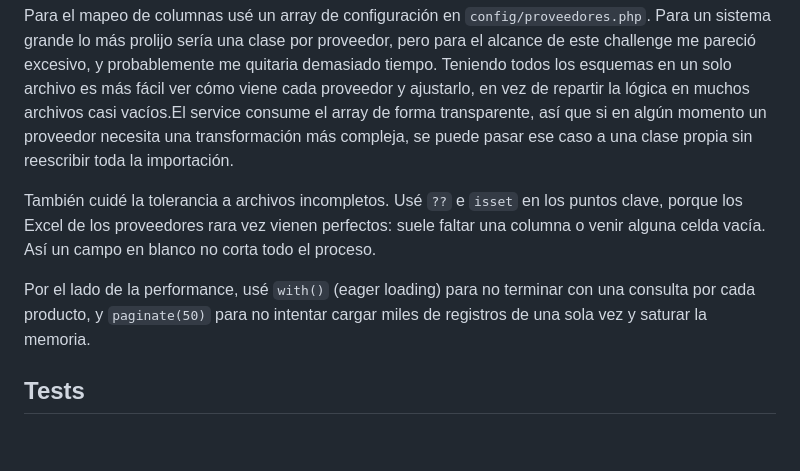
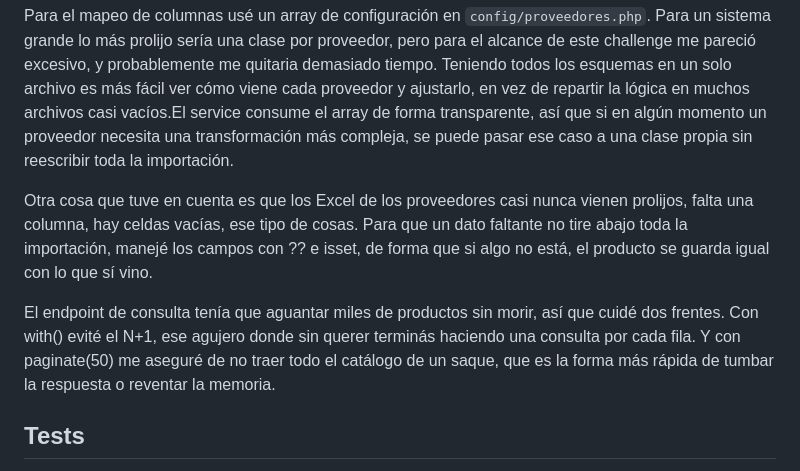
Before and after one commit to Vguetz/importador-tarifas, a Markdown page: README.md, the part around the change. Drawn GitHub-style; blank space fills up the shorter version.

Commit message:
fix:readme

```diff
--- a/README.md
+++ b/README.md
@@ -33,9 +33,9 @@ Toda la lógica de importación quedó en `ImportacionService`. Preferí mantene
 
 Para el mapeo de columnas usé un array de configuración en `config/proveedores.php`. Para un sistema grande lo más prolijo sería una clase por proveedor, pero para el alcance de este challenge me pareció excesivo, y probablemente me quitaria demasiado tiempo. Teniendo todos los esquemas en un solo archivo es más fácil ver cómo viene cada proveedor y ajustarlo, en vez de repartir la lógica en muchos archivos casi vacíos.El service consume el array de forma transparente, así que si en algún momento un proveedor necesita una transformación más compleja, se puede pasar ese caso a una clase propia sin reescribir toda la importación.
 
-También cuidé la tolerancia a archivos incompletos. Usé `??` e `isset` en los puntos clave, porque los Excel de los proveedores rara vez vienen perfectos: suele faltar una columna o venir alguna celda vacía. Así un campo en blanco no corta todo el proceso.
+Otra cosa que tuve en cuenta es que los Excel de los proveedores casi nunca vienen prolijos, falta una columna, hay celdas vacías, ese tipo de cosas. Para que un dato faltante no tire abajo toda la importación, manejé los campos con ?? e isset, de forma que si algo no está, el producto se guarda igual con lo que sí vino.
 
-Por el lado de la performance, usé `with()` (eager loading) para no terminar con una consulta por cada producto, y `paginate(50)` para no intentar cargar miles de registros de una sola vez y saturar la memoria.
+El endpoint de consulta tenía que aguantar miles de productos sin morir, así que cuidé dos frentes. Con with() evité el N+1, ese agujero donde sin querer terminás haciendo una consulta por cada fila. Y con paginate(50) me aseguré de no traer todo el catálogo de un saque, que es la forma más rápida de tumbar la respuesta o reventar la memoria.
 
 ## Tests
 
```
